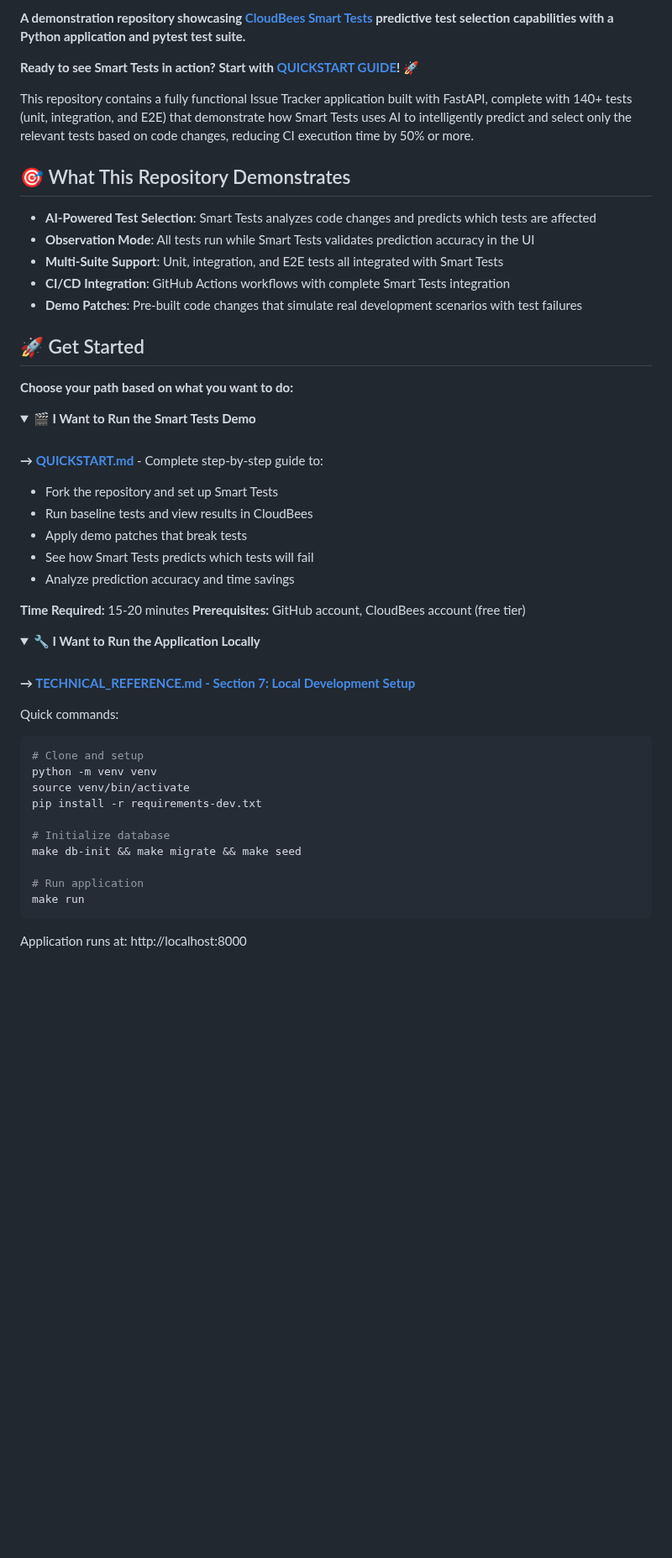
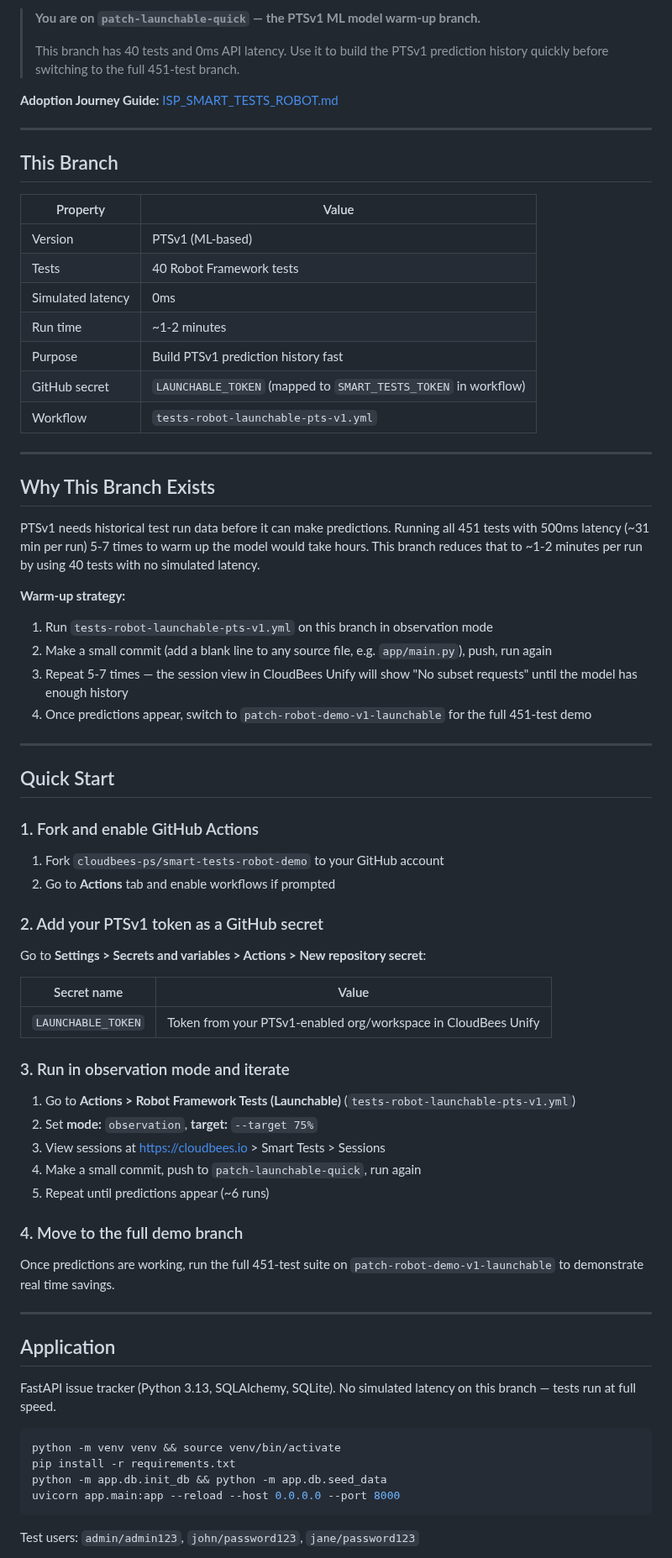
Before and after one commit to dnarlakanti-IN-297/smart-tests-robot-demo-standalone, a Markdown page: README.md, the part around one of its changes. Shown at 84% size. Rendered like a GitHub page; folded sections open; blank space fills up the shorter version.

````diff
--- a/README.md
+++ b/README.md
@@ -9,60 +7,78 @@
 
-**A demonstration repository showcasing [CloudBees Smart Tests](https://www.cloudbees.com/products/smart-tests) predictive test selection capabilities with a Python application and pytest test suite.**
+> **You are on `patch-launchable-quick` — the PTSv1 ML model warm-up branch.**
+>
+> This branch has 40 tests and 0ms API latency. Use it to build the PTSv1 prediction history quickly before switching to the full 451-test branch.
 
+**Adoption Journey Guide:** [ISP_SMART_TESTS_ROBOT.md](./ISP_SMART_TESTS_ROBOT.md)
 
-**Ready to see Smart Tests in action? Start with [QUICKSTART GUIDE](./QUICKSTART.md)!** 🚀
+---
 
-This repository contains a fully functional Issue Tracker application built with FastAPI, complete with 140+ tests (unit, integration, and E2E) that demonstrate how Smart Tests uses AI to intelligently predict and select only the relevant tests based on code changes, reducing CI execution time by 50% or more.
+## This Branch
 
-## 🎯 What This Repository Demonstrates
+| Property | Value |
+|---|---|
+| Version | PTSv1 (ML-based) |
+| Tests | 40 Robot Framework tests |
+| Simulated latency | 0ms |
+| Run time | ~1-2 minutes |
+| Purpose | Build PTSv1 prediction history fast |
+| GitHub secret | `LAUNCHABLE_TOKEN` (mapped to `SMART_TESTS_TOKEN` in workflow) |
+| Workflow | `tests-robot-launchable-pts-v1.yml` |
 
-- **AI-Powered Test Selection**: Smart Tests analyzes code changes and predicts which tests are affected
-- **Observation Mode**: All tests run while Smart Tests validates prediction accuracy in the UI
-- **Multi-Suite Support**: Unit, integration, and E2E tests all integrated with Smart Tests
-- **CI/CD Integration**: GitHub Actions workflows with complete Smart Tests integration
-- **Demo Patches**: Pre-built code changes that simulate real development scenarios with test failures
+---
 
-## 🚀 Get Started
+## Why This Branch Exists
 
-**Choose your path based on what you want to do:**
+PTSv1 needs historical test run data before it can make predictions. Running all 451 tests with 500ms latency (~31 min per run) 5-7 times to warm up the model would take hours. This branch reduces that to ~1-2 minutes per run by using 40 tests with no simulated latency.
 
-<details>
-<summary><strong>🎬 I Want to Run the Smart Tests Demo</strong></summary>
+**Warm-up strategy:**
 
-<br>
+1. Run `tests-robot-launchable-pts-v1.yml` on this branch in observation mode
+2. Make a small commit (add a blank line to any source file, e.g. `app/main.py`), push, run again
+3. Repeat 5-7 times — the session view in CloudBees Unify will show "No subset requests" until the model has enough history
+4. Once predictions appear, switch to `patch-robot-demo-v1-launchable` for the full 451-test demo
 
-**→ [QUICKSTART.md](./QUICKSTART.md)** - Complete step-by-step guide to:
-- Fork the repository and set up Smart Tests
-- Run baseline tests and view results in CloudBees
-- Apply demo patches that break tests
-- See how Smart Tests predicts which tests will fail
-- Analyze prediction accuracy and time savings
+---
 
-**Time Required:** 15-20 minutes
-**Prerequisites:** GitHub account, CloudBees account (free tier)
+## Quick Start
 
-</details>
+### 1. Fork and enable GitHub Actions
 
-<details>
-<summary><strong>🔧 I Want to Run the Application Locally</strong></summary>
+1. Fork `cloudbees-ps/smart-tests-robot-demo` to your GitHub account
+2. Go to **Actions** tab and enable workflows if prompted
 
-<br>
+### 2. Add your PTSv1 token as a GitHub secret
 
-**→ [TECHNICAL_REFERENCE.md - Section 7: Local Development Setup](./TECHNICAL_REFERENCE.md#7-local-development-setup)**
+Go to **Settings > Secrets and variables > Actions > New repository secret**:
 
-Quick commands:
+| Secret name | Value |
+|---|---|
+| `LAUNCHABLE_TOKEN` | Token from your PTSv1-enabled org/workspace in CloudBees Unify |
+
+### 3. Run in observation mode and iterate
+
+1. Go to **Actions > Robot Framework Tests (Launchable)** (`tests-robot-launchable-pts-v1.yml`)
+2. Set **mode:** `observation`, **target:** `--target 75%`
+3. View sessions at https://cloudbees.io > Smart Tests > Sessions
+4. Make a small commit, push to `patch-launchable-quick`, run again
+5. Repeat until predictions appear (~6 runs)
+
+### 4. Move to the full demo branch
+
+Once predictions are working, run the full 451-test suite on `patch-robot-demo-v1-launchable` to demonstrate real time savings.
+
+---
+
+## Application
+
+FastAPI issue tracker (Python 3.13, SQLAlchemy, SQLite). No simulated latency on this branch — tests run at full speed.
+
 ```bash
-# Clone and setup
-python -m venv venv
-source venv/bin/activate
-pip install -r requirements-dev.txt
-
-# Initialize database
-make db-init && make migrate && make seed
-
-# Run application
-make run
+python -m venv venv && source venv/bin/activate
+pip install -r requirements.txt
+python -m app.db.init_db && python -m app.db.seed_data
+uvicorn app.main:app --reload --host 0.0.0.0 --port 8000
 ```
 
-Application runs at: http://localhost:8000
+Test users: `admin/admin123`, `john/password123`, `jane/password123`
 
````
Also changed, not shown: other parts of README.md (+29 -80 lines).
